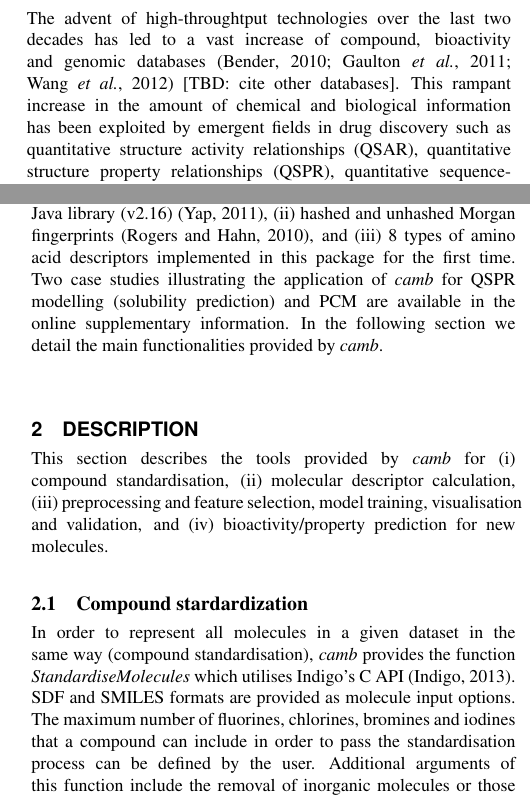
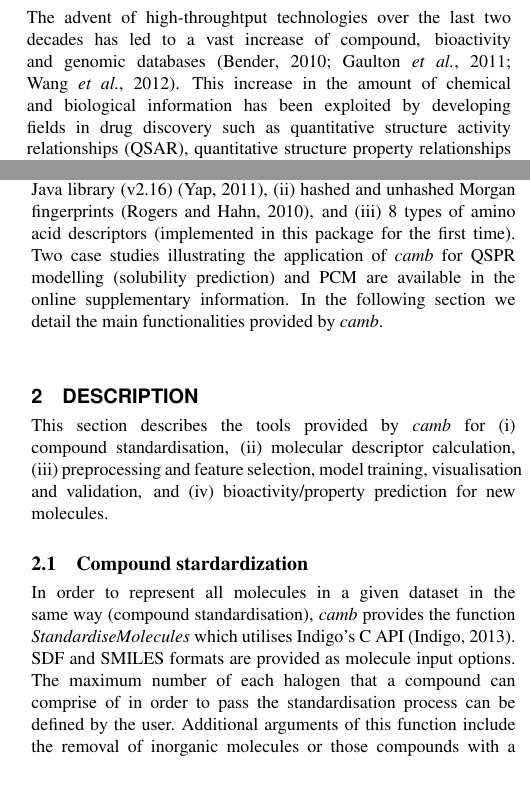
Before and after one commit to dsmurrell/camb-paper, a LaTeX paper (paper_camb.tex): two parts of the columns of pages 1 and 2 of 3, joined at a grey line, cut so that both start at the same text. Compiled offline with pdfLaTeX.

Commit message:
fixed small changes by Bobby

```diff
--- a/paper_camb.tex
+++ b/paper_camb.tex
@@ -35,9 +35,9 @@ Two tutorials demonstrating property and bioactivity modelling are available in
 
 The advent of high-throughtput technologies over the last two decades
 has led to a vast increase of compound, bioactivity
-and genomic databases \citep{bender_databases,chembl,pubchem} [TBD: cite other databases].
-This rampant increase in the amount of chemical and biological information
-has been exploited by emergent fields in drug discovery
+and genomic databases \citep{bender_databases,chembl,pubchem}.
+This increase in the amount of chemical and biological information
+has been exploited by developing fields in drug discovery
 such as quantitative structure activity relationships (QSAR), quantitative structure property relationships (QSPR), quantitative sequence-activity modelling (QSAM), or proteochemometric modelling (PCM) \citep{review_pcm}.
 
 The R programming language provides a flexible platform for statistical analyses \citep{Rlanguage},
@@ -86,8 +86,7 @@ In order to represent all molecules in a given dataset in the same
 way (compound standardisation),
 {\it camb}  provides the function {\it StandardiseMolecules} which utilises Indigo's C API \citep{Indigo}.
 SDF and SMILES formats are provided as molecule input options.
-The maximum number of fluorines, chlorines, bromines and iodines
-that a compound can include in order to pass the standardisation process can be defined by the user.
+The maximum number of each halogen that a compound can comprise of in order to pass the standardisation process can be defined by the user.
 Additional arguments of this function include the removal of inorganic molecules
 or those compounds with a molecular mass above or below a given thresholds.
 {\it camb} makes use of Indigo's InChI \citep{inchi} plugin to standardise tautomers to the same SMILES representation
```
Also changed, not shown: paper_camb.pdf, paper_camb.tex (6 more changed lines).
